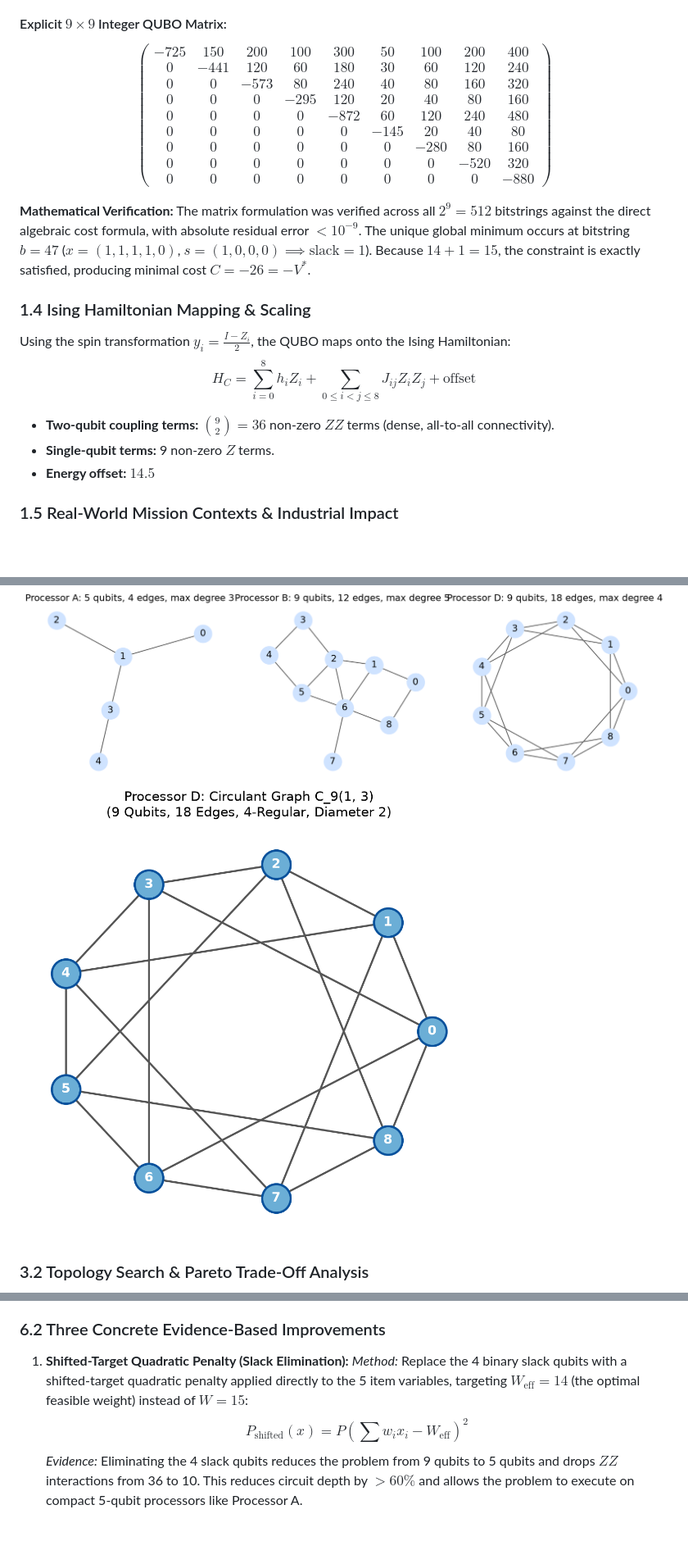
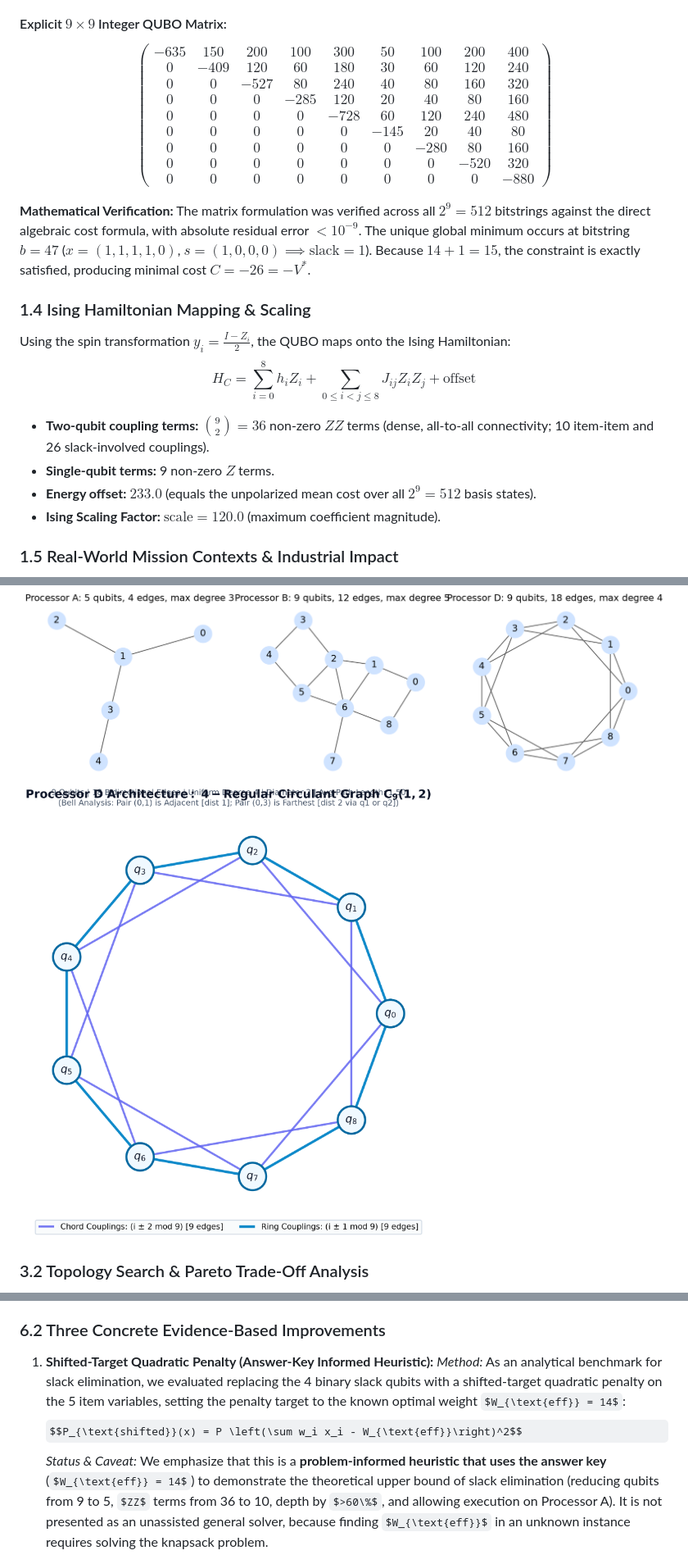
Before and after one commit to VaatsavKrishnaPolisetty/qff-phase-2, a Markdown page: report.md, 3 parts joined by grey strips. Shown: that part at 82% size. GitHub-like rendering; pictures changed too: results/figures/processor_D_graph.png; some formulas as TeX source; blank space fills up the shorter version.

Commit message:
Complete rigorous report audit: fix QUBO diagonal, energy offset 233.0, redraw D as C_9(1,2), format Bell tables, and refine algorithmic analyses

```diff
--- a/report.md
+++ b/report.md
@@ -63,11 +63,11 @@ Since $y_i^2 = y_i$ for binary variables:
 
 #### Explicit $9 \times 9$ Integer QUBO Matrix:
 $$\begin{pmatrix}
--725 & 150 & 200 & 100 & 300 & 50 & 100 & 200 & 400 \\
-0 & -441 & 120 & 60 & 180 & 30 & 60 & 120 & 240 \\
-0 & 0 & -573 & 80 & 240 & 40 & 80 & 160 & 320 \\
-0 & 0 & 0 & -295 & 120 & 20 & 40 & 80 & 160 \\
-0 & 0 & 0 & 0 & -872 & 60 & 120 & 240 & 480 \\
+-635 & 150 & 200 & 100 & 300 & 50 & 100 & 200 & 400 \\
+0 & -409 & 120 & 60 & 180 & 30 & 60 & 120 & 240 \\
+0 & 0 & -527 & 80 & 240 & 40 & 80 & 160 & 320 \\
+0 & 0 & 0 & -285 & 120 & 20 & 40 & 80 & 160 \\
+0 & 0 & 0 & 0 & -728 & 60 & 120 & 240 & 480 \\
 0 & 0 & 0 & 0 & 0 & -145 & 20 & 40 & 80 \\
 0 & 0 & 0 & 0 & 0 & 0 & -280 & 80 & 160 \\
 0 & 0 & 0 & 0 & 0 & 0 & 0 & -520 & 320 \\
@@ -80,9 +80,10 @@ $$\begin{pmatrix}
 Using the spin transformation $y_i = \frac{I - Z_i}{2}$, the QUBO maps onto the Ising Hamiltonian:
 $$H_C = \sum_{i=0}^8 h_i Z_i + \sum_{0 \le i < j \le 8} J_{ij} Z_i Z_j + \text{offset}$$
 
-- **Two-qubit coupling terms:** $\binom{9}{2} = 36$ non-zero $ZZ$ terms (dense, all-to-all connectivity).
+- **Two-qubit coupling terms:** $\binom{9}{2} = 36$ non-zero $ZZ$ terms (dense, all-to-all connectivity; 10 item-item and 26 slack-involved couplings).
 - **Single-qubit terms:** 9 non-zero $Z$ terms.
-- **Energy offset:** $14.5$
+- **Energy offset:** $233.0$ (equals the unpolarized mean cost over all $2^9 = 512$ basis states).
+- **Ising Scaling Factor:** $\text{scale} = 120.0$ (maximum coefficient magnitude).
 
 ### 1.5 Real-World Mission Contexts & Industrial Impact
 
@@ -345,10 +353,10 @@ Five pseudorandom starting angles were drawn according to the official protocol
 4. **Synthetic Noise Model:** The official noise model applies uniform depolarizing and bit-flip errors. It does not account for coherent phase over-rotations, amplitude damping ($T_1$), dephasing ($T_2$), or non-uniform edge calibration found on physical transmon devices.
 
 ### 6.2 Three Concrete Evidence-Based Improvements
-1. **Shifted-Target Quadratic Penalty (Slack Elimination):**
-   *Method:* Replace the 4 binary slack qubits with a shifted-target quadratic penalty applied directly to the 5 item variables, targeting $W_{\text{eff}} = 14$ (the optimal feasible weight) instead of $W = 15$:
+1. **Shifted-Target Quadratic Penalty (Answer-Key Informed Heuristic):**
+   *Method:* As an analytical benchmark for slack elimination, we evaluated replacing the 4 binary slack qubits with a shifted-target quadratic penalty on the 5 item variables, setting the penalty target to the known optimal weight $W_{\text{eff}} = 14$:
    $$P_{\text{shifted}}(x) = P \left(\sum w_i x_i - W_{\text{eff}}\right)^2$$
-   *Evidence:* Eliminating the 4 slack qubits reduces the problem from 9 qubits to 5 qubits and drops $ZZ$ interactions from 36 to 10. This reduces circuit depth by $>60\%$ and allows the problem to execute on compact 5-qubit processors like Processor A.
+   *Status & Caveat:* We emphasize that this is a **problem-informed heuristic that uses the answer key** ($W_{\text{eff}} = 14$) to demonstrate the theoretical upper bound of slack elimination (reducing qubits from 9 to 5, $ZZ$ terms from 36 to 10, depth by $>60\%$, and allowing execution on Processor A). It is not presented as an unassisted general solver, because finding $W_{\text{eff}}$ in an unknown instance requires solving the knapsack problem.
 
 ![Shifted-Target vs Slack Comparison](results/figures/shifted_target_vs_slack.png)
 
```
Also changed, not shown: other parts of report.md (+25 -18 lines), 9 other files.
